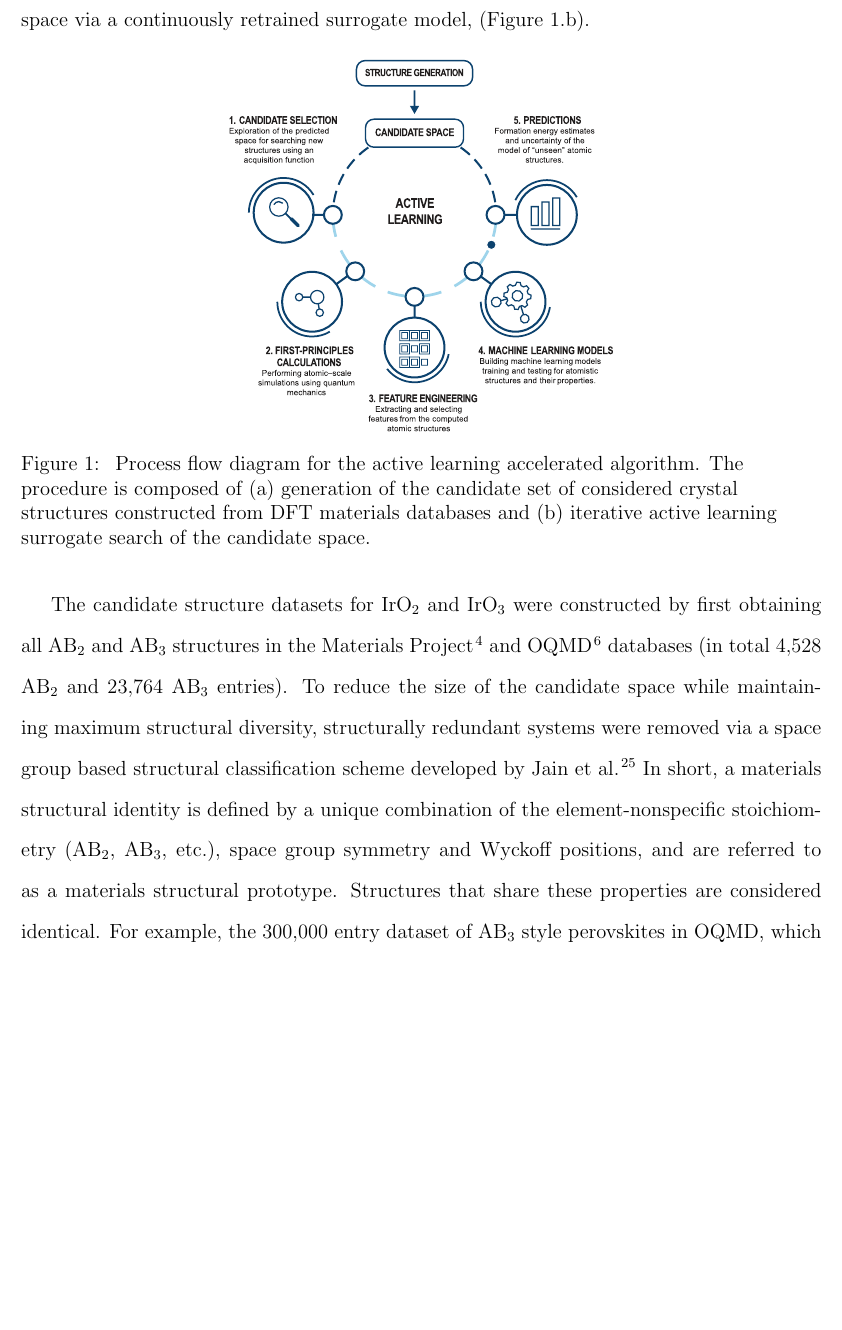
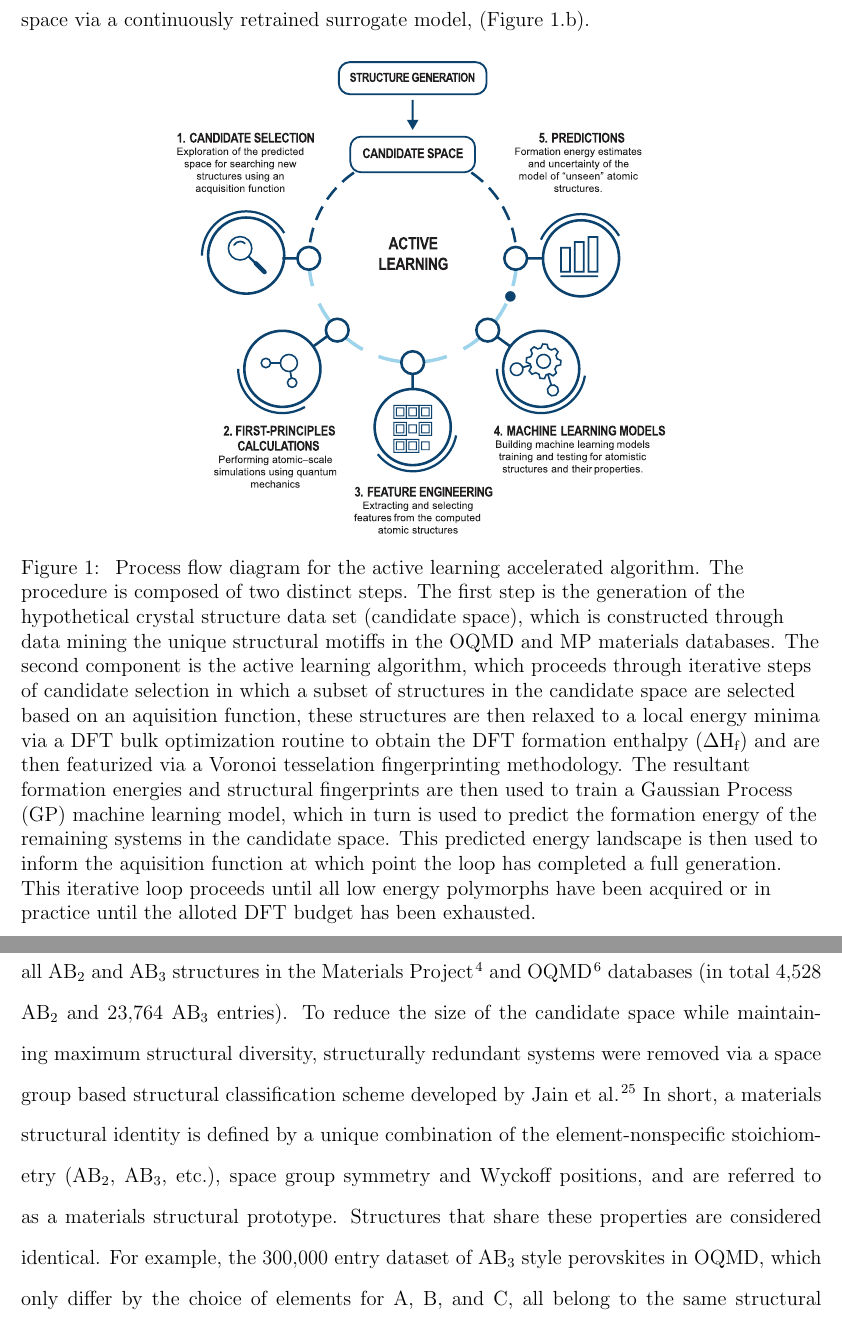
Before and after one commit to flash-jaehyun/PAPER_IrOx_Active_Learning_OER, a LaTeX paper (00_main_manuscript.tex, which reads 03_sections/02_00__al_method.tex): part of page 5 of 35 before the commit and two parts of pages 5 and 6 of 35 after it, the two joined at a grey line, cut so that both start at the same text, the shorter picture padded with empty space. Compiled offline with pdfLaTeX.

Commit message:
Update caption to AL diagram

```diff
--- a/03_sections/02_00__al_method.tex
+++ b/03_sections/02_00__al_method.tex
@@ -49,15 +49,32 @@ The second component is the iterative search through candidate space via a conti
 % =========================================================
 % FIGURE ==================================================
 % | - Figure | Active Learning Algorithm ******************
-\begin{figure*}
+\begin{figure*}[!htb]
 \centering
-\includegraphics[width=0.5\textwidth]{02_figures/al_diagram/Active_learning_diagram__v2.pdf}
+\makebox[\textwidth][c]{\includegraphics{
+  02_figures/al_diagram/Active_learning_diagram__v2.pdf}}
 \caption{\label{fig:all_diagram}
 %
 % Probably better to keep this caption really concise and refer to the text
-Process flow diagram for the active learning accelerated algorithm. The procedure is composed of
-(a) generation of the candidate set of considered crystal structures constructed from DFT materials databases and
-(b) iterative active learning surrogate search of the candidate space.
+Process flow diagram for the active learning accelerated algorithm.
+%
+The procedure is composed of two distinct steps.
+%
+The first step is the generation of the hypothetical crystal structure data set (candidate space), which is constructed through data mining the unique structural motiffs in the OQMD and MP materials databases.
+%
+The second component is the active learning algorithm,
+which proceeds through iterative steps of
+candidate selection in which a subset of structures in the candidate space are selected based on an aquisition function,
+these structures are then relaxed to a local energy minima via a DFT bulk optimization routine to obtain the DFT formation enthalpy (\DHf) and are then featurized via a Voronoi tesselation fingerprinting methodology.
+%
+The resultant formation energies and structural fingerprints are then used to train a Gaussian Process (GP) machine learning model, which in turn is used to predict the formation energy of the remaining systems in the candidate space.
+%
+This predicted energy landscape is then used to inform the aquisition function at which point the loop has completed a full generation.
+%
+This iterative loop proceeds until all low energy polymorphs have been acquired or in practice until the alloted DFT budget has been exhausted.
+%
+% (a) generation of the candidate set of considered crystal structures constructed from DFT materials databases and
+% (b) iterative active learning surrogate search of the candidate space.
 }
 \end{figure*}
 % __|
```
